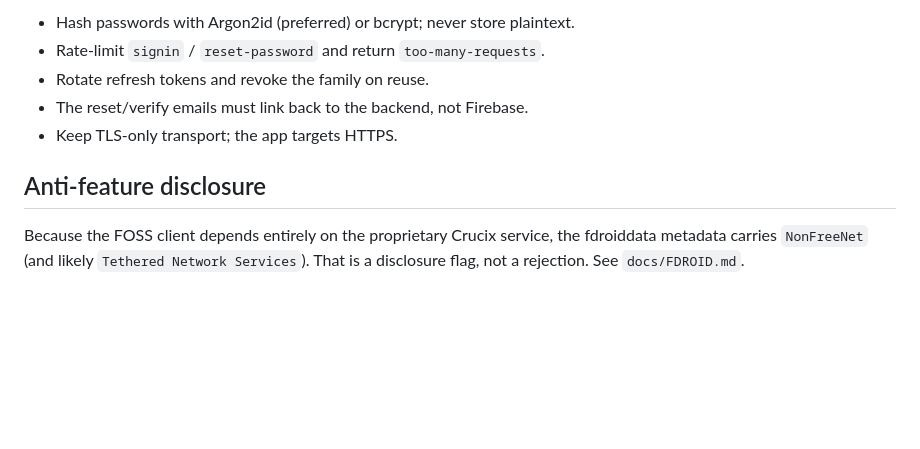
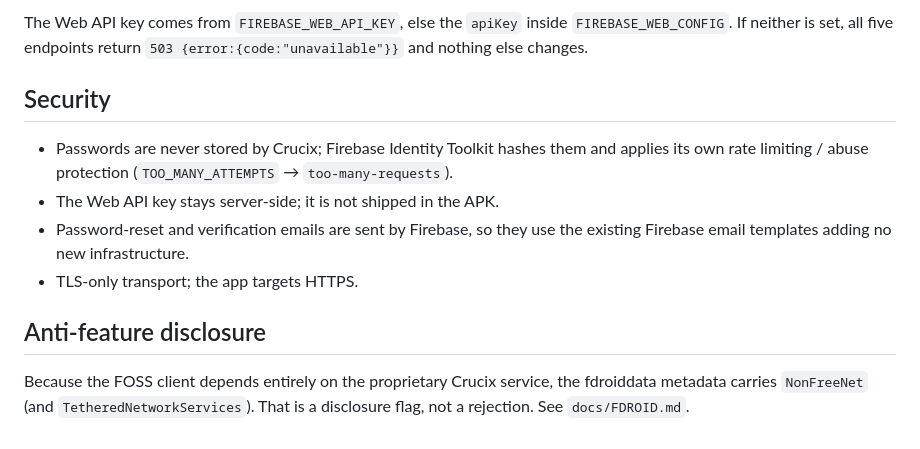
Before and after one commit to texas697/mfb-think-tank, a Markdown page: docs/FDROID_BACKEND_AUTH.md, the part around one of its changes. Drawn GitHub-style; blank space fills up the shorter version.

```diff
--- a/docs/FDROID_BACKEND_AUTH.md
+++ b/docs/FDROID_BACKEND_AUTH.md
@@ -85,12 +85,20 @@ repository maps them without change: `invalid-credential`,
 
-- Hash passwords with Argon2id (preferred) or bcrypt; never store plaintext.
-- Rate-limit `signin` / `reset-password` and return `too-many-requests`.
-- Rotate refresh tokens and revoke the family on reuse.
-- The reset/verify emails must link back to the backend, not Firebase.
-- Keep TLS-only transport; the app targets HTTPS.
+The Web API key comes from `FIREBASE_WEB_API_KEY`, else the `apiKey` inside
+`FIREBASE_WEB_CONFIG`. If neither is set, all five endpoints return
+`503 {error:{code:"unavailable"}}` and nothing else changes.
+
+## Security
+
+- Passwords are never stored by Crucix; Firebase Identity Toolkit hashes them
+  and applies its own rate limiting / abuse protection (`TOO_MANY_ATTEMPTS` →
+  `too-many-requests`).
+- The Web API key stays server-side; it is not shipped in the APK.
+- Password-reset and verification emails are sent by Firebase, so they use the
+  existing Firebase email templates adding no new infrastructure.
+- TLS-only transport; the app targets HTTPS.
 
 ## Anti-feature disclosure
 
 Because the FOSS client depends entirely on the proprietary Crucix service,
-the fdroiddata metadata carries `NonFreeNet` (and likely `Tethered Network
-Services`). That is a disclosure flag, not a rejection. See `docs/FDROID.md`.
+the fdroiddata metadata carries `NonFreeNet` (and `TetheredNetworkServices`).
+That is a disclosure flag, not a rejection. See `docs/FDROID.md`.
```
Also changed, not shown: other parts of docs/FDROID_BACKEND_AUTH.md (+44 -44 lines).
